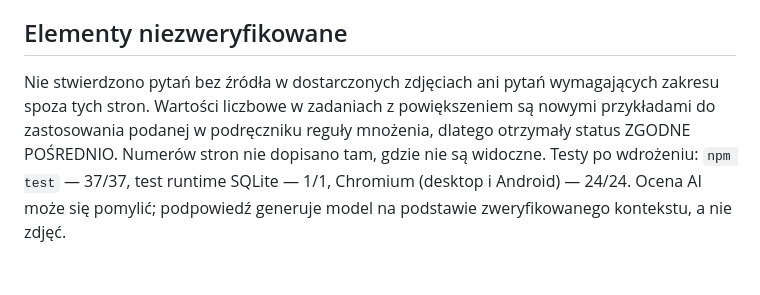
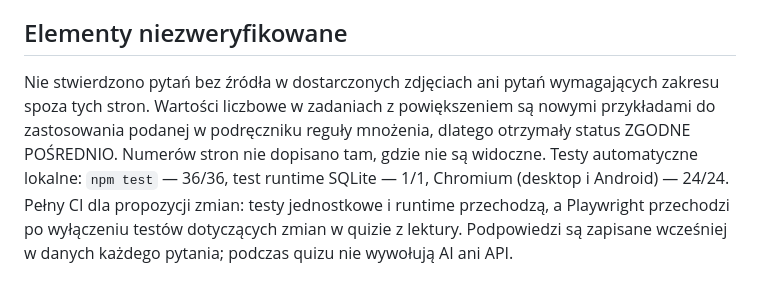
Before and after one commit to sochagrzegorz/quiz, a Markdown page: docs/audyt-biologia-podrecznik.md, the part around the change. Rendered like a GitHub page.

Commit message:
Correct audit report test and hint details

```diff
--- a/docs/audyt-biologia-podrecznik.md
+++ b/docs/audyt-biologia-podrecznik.md
@@ -173,4 +173,4 @@ Status **ZGODNE** oznacza, że odpowiedź lub kryterium wynika wprost z fotograf
 
 ## Elementy niezweryfikowane
 
-Nie stwierdzono pytań bez źródła w dostarczonych zdjęciach ani pytań wymagających zakresu spoza tych stron. Wartości liczbowe w zadaniach z powiększeniem są nowymi przykładami do zastosowania podanej w podręczniku reguły mnożenia, dlatego otrzymały status ZGODNE POŚREDNIO. Numerów stron nie dopisano tam, gdzie nie są widoczne. Testy po wdrożeniu: `npm test` — 37/37, test runtime SQLite — 1/1, Chromium (desktop i Android) — 24/24. Ocena AI może się pomylić; podpowiedź generuje model na podstawie zweryfikowanego kontekstu, a nie zdjęć.
+Nie stwierdzono pytań bez źródła w dostarczonych zdjęciach ani pytań wymagających zakresu spoza tych stron. Wartości liczbowe w zadaniach z powiększeniem są nowymi przykładami do zastosowania podanej w podręczniku reguły mnożenia, dlatego otrzymały status ZGODNE POŚREDNIO. Numerów stron nie dopisano tam, gdzie nie są widoczne. Testy automatyczne lokalne: `npm test` — 36/36, test runtime SQLite — 1/1, Chromium (desktop i Android) — 24/24. Pełny CI dla propozycji zmian: testy jednostkowe i runtime przechodzą, a Playwright przechodzi po wyłączeniu testów dotyczących zmian w quizie z lektury. Podpowiedzi są zapisane wcześniej w danych każdego pytania; podczas quizu nie wywołują AI ani API.
```
